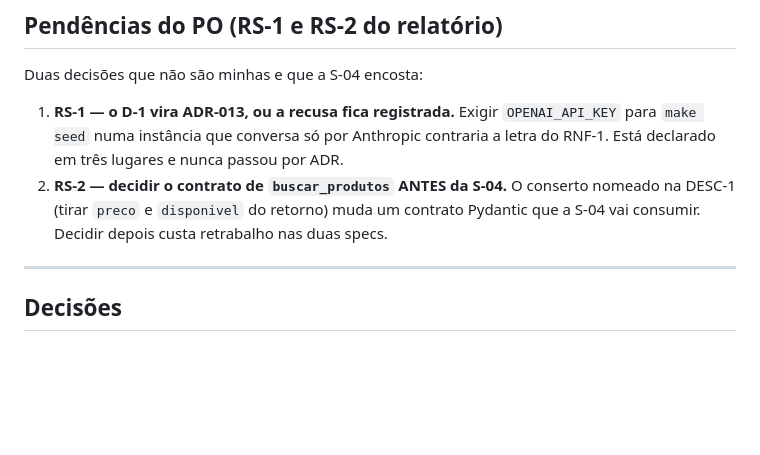
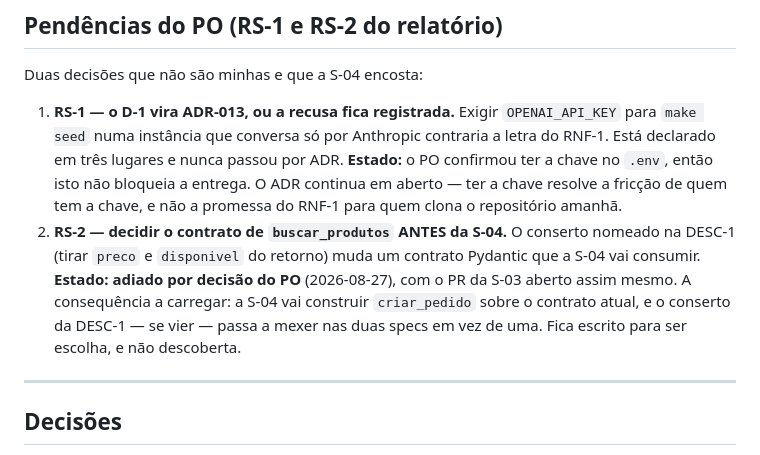
Before and after one commit to suajornadadedados/vendinha-jornada, a Markdown page: docs/specs/S-03-recomendacao-ancorada.md, the part around the change. Rendered like a GitHub page; blank space fills up the shorter version.

Commit message:
docs(s-03): record the PO decision to defer the buscar_produtos contract
RS-2 of the independent verification asked for the `buscar_produtos` contract to
be settled before S-04, since the fix named in DESC-1 changes a Pydantic contract
S-04 will consume. The PO deferred it, with the S-03 PR opening regardless.

Written down so S-04 inherits it as a choice rather than finding it: `criar_pedido`
will be built on the current contract, and the DESC-1 fix — if it comes — then
touches two specs instead of one.

RS-1 is not blocking either: the PO has the OPENAI_API_KEY in place. The ADR stays
open, because having the key solves the friction for whoever has the key, not the
RNF-1 promise for whoever clones the repository tomorrow.

```diff
--- a/docs/specs/S-03-recomendacao-ancorada.md
+++ b/docs/specs/S-03-recomendacao-ancorada.md
@@ -114,9 +114,16 @@ Duas decisões que não são minhas e que a S-04 encosta:
 1. **RS-1 — o D-1 vira ADR-013, ou a recusa fica registrada.** Exigir `OPENAI_API_KEY` para
    `make seed` numa instância que conversa só por Anthropic contraria a letra do RNF-1. Está
    declarado em três lugares e nunca passou por ADR.
+   **Estado:** o PO confirmou ter a chave no `.env`, então isto não bloqueia a entrega. O ADR
+   continua em aberto — ter a chave resolve a fricção de quem tem a chave, e não a promessa do
+   RNF-1 para quem clona o repositório amanhã.
 2. **RS-2 — decidir o contrato de `buscar_produtos` ANTES da S-04.** O conserto nomeado na
    DESC-1 (tirar `preco` e `disponivel` do retorno) muda um contrato Pydantic que a S-04 vai
-   consumir. Decidir depois custa retrabalho nas duas specs.
+   consumir.
+   **Estado: adiado por decisão do PO** (2026-08-27), com o PR da S-03 aberto assim mesmo.
+   A consequência a carregar: a S-04 vai construir `criar_pedido` sobre o contrato atual, e o
+   conserto da DESC-1 — se vier — passa a mexer nas duas specs em vez de uma. Fica escrito para
+   ser escolha, e não descoberta.
 
 ---
 
```
